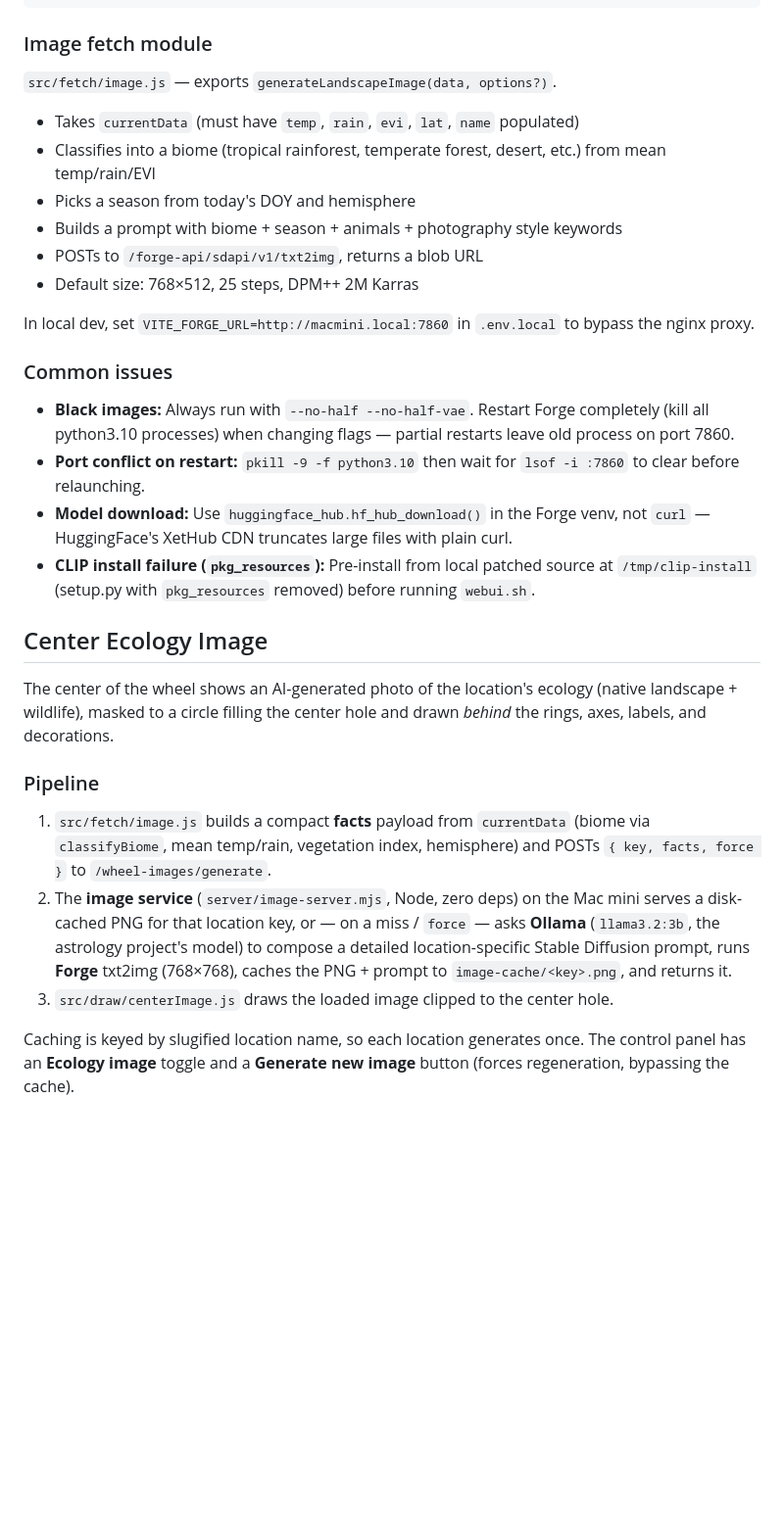
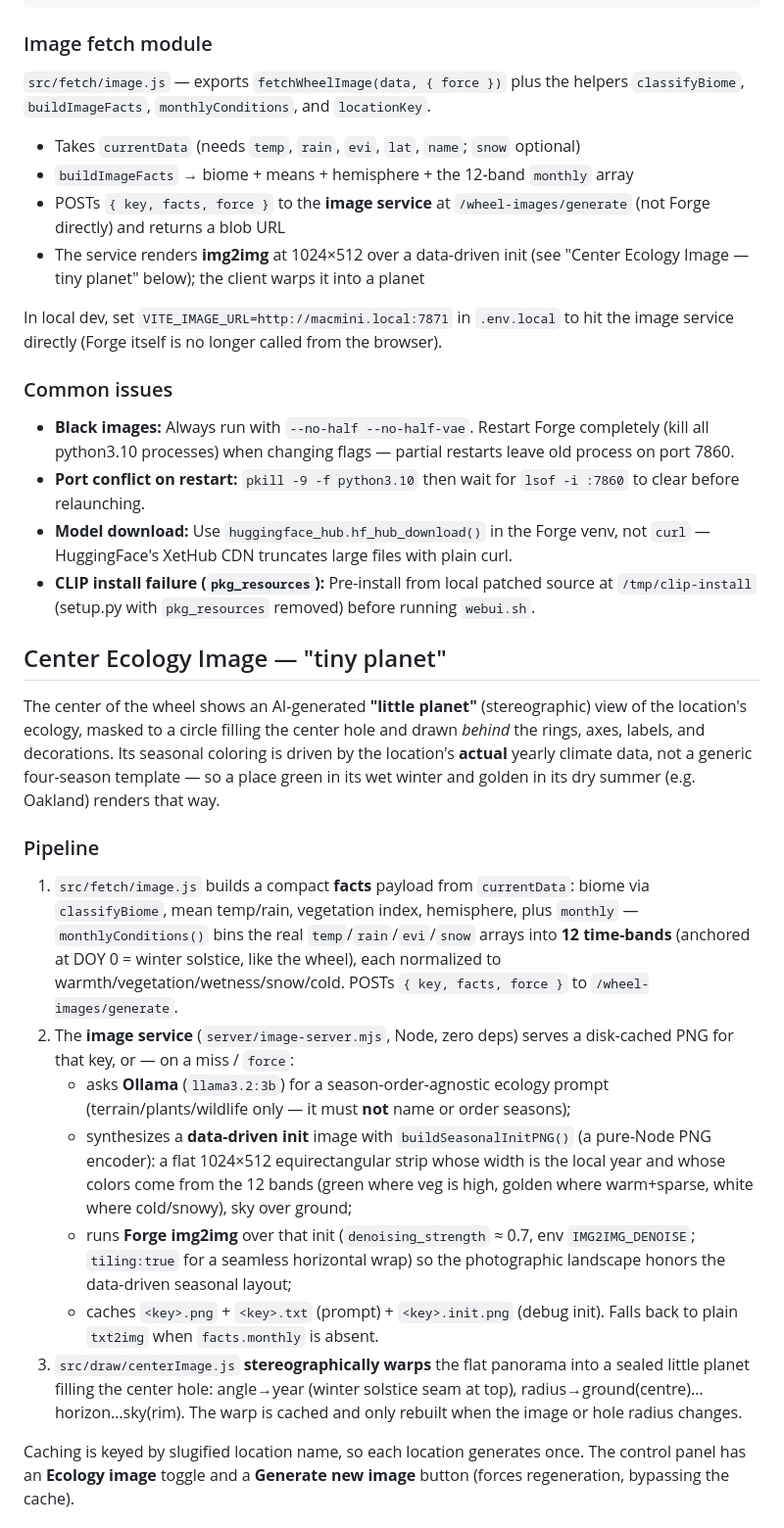
Before and after one commit to bobadams/Wheel-of-the-year, a Markdown page: CLAUDE.md, the part around one of its changes. Shown at 98% size. Rendered like a GitHub page; blank space fills up the shorter version.

Commit message:
Document the data-driven tiny-planet center-image pipeline
Update CLAUDE.md to match the new pipeline: 12-band monthly data →
data-driven init → Forge img2img (tiling) → client stereographic warp.
Fix the stale image.js module description and File Editing Guide rows.

Co-Authored-By: Claude Opus 4.8 <noreply@anthropic.com>

````diff
--- a/CLAUDE.md
+++ b/CLAUDE.md
@@ -213,16 +213,18 @@ location /forge-api/ {
 ```
 
 ### Image fetch module
-`src/fetch/image.js` — exports `generateLandscapeImage(data, options?)`.
+`src/fetch/image.js` — exports `fetchWheelImage(data, { force })` plus the helpers
+`classifyBiome`, `buildImageFacts`, `monthlyConditions`, and `locationKey`.
 
-- Takes `currentData` (must have `temp`, `rain`, `evi`, `lat`, `name` populated)
-- Classifies into a biome (tropical rainforest, temperate forest, desert, etc.) from mean temp/rain/EVI
-- Picks a season from today's DOY and hemisphere
-- Builds a prompt with biome + season + animals + photography style keywords
-- POSTs to `/forge-api/sdapi/v1/txt2img`, returns a blob URL
-- Default size: 768×512, 25 steps, DPM++ 2M Karras
+- Takes `currentData` (needs `temp`, `rain`, `evi`, `lat`, `name`; `snow` optional)
+- `buildImageFacts` → biome + means + hemisphere + the 12-band `monthly` array
+- POSTs `{ key, facts, force }` to the **image service** at `/wheel-images/generate`
+  (not Forge directly) and returns a blob URL
+- The service renders **img2img** at 1024×512 over a data-driven init (see
+  "Center Ecology Image — tiny planet" below); the client warps it into a planet
 
-In local dev, set `VITE_FORGE_URL=http://macmini.local:7860` in `.env.local` to bypass the nginx proxy.
+In local dev, set `VITE_IMAGE_URL=http://macmini.local:7871` in `.env.local` to hit
+the image service directly (Forge itself is no longer called from the browser).
 
 ### Common issues
 - **Black images:** Always run with `--no-half --no-half-vae`. Restart Forge completely (kill all python3.10 processes) when changing flags — partial restarts leave old process on port 7860.
@@ -230,22 +232,39 @@ In local dev, set `VITE_FORGE_URL=http://macmini.local:7860` in `.env.local` to
 - **Model download:** Use `huggingface_hub.hf_hub_download()` in the Forge venv, not `curl` — HuggingFace's XetHub CDN truncates large files with plain curl.
 - **CLIP install failure (`pkg_resources`):** Pre-install from local patched source at `/tmp/clip-install` (setup.py with `pkg_resources` removed) before running `webui.sh`.
 
-## Center Ecology Image
+## Center Ecology Image — "tiny planet"
 
-The center of the wheel shows an AI-generated photo of the location's ecology
-(native landscape + wildlife), masked to a circle filling the center hole and
-drawn *behind* the rings, axes, labels, and decorations.
+The center of the wheel shows an AI-generated **"little planet"** (stereographic)
+view of the location's ecology, masked to a circle filling the center hole and
+drawn *behind* the rings, axes, labels, and decorations. Its seasonal coloring
+is driven by the location's **actual** yearly climate data, not a generic
+four-season template — so a place green in its wet winter and golden in its dry
+summer (e.g. Oakland) renders that way.
 
 ### Pipeline
-1. `src/fetch/image.js` builds a compact **facts** payload from `currentData`
-   (biome via `classifyBiome`, mean temp/rain, vegetation index, hemisphere) and
-   POSTs `{ key, facts, force }` to `/wheel-images/generate`.
-2. The **image service** (`server/image-server.mjs`, Node, zero deps) on the Mac
-   mini serves a disk-cached PNG for that location key, or — on a miss / `force`
-   — asks **Ollama** (`llama3.2:3b`, the astrology project's model) to compose a
-   detailed location-specific Stable Diffusion prompt, runs **Forge** txt2img
-   (768×768), caches the PNG + prompt to `image-cache/<key>.png`, and returns it.
-3. `src/draw/centerImage.js` draws the loaded image clipped to the center hole.
+1. `src/fetch/image.js` builds a compact **facts** payload from `currentData`:
+   biome via `classifyBiome`, mean temp/rain, vegetation index, hemisphere, plus
+   `monthly` — `monthlyConditions()` bins the real `temp`/`rain`/`evi`/`snow`
+   arrays into **12 time-bands** (anchored at DOY 0 = winter solstice, like the
+   wheel), each normalized to warmth/vegetation/wetness/snow/cold. POSTs
+   `{ key, facts, force }` to `/wheel-images/generate`.
+2. The **image service** (`server/image-server.mjs`, Node, zero deps) serves a
+   disk-cached PNG for that key, or — on a miss / `force`:
+   - asks **Ollama** (`llama3.2:3b`) for a season-order-agnostic ecology prompt
+     (terrain/plants/wildlife only — it must **not** name or order seasons);
+   - synthesizes a **data-driven init** image with `buildSeasonalInitPNG()` (a
+     pure-Node PNG encoder): a flat 1024×512 equirectangular strip whose width is
+     the local year and whose colors come from the 12 bands (green where veg is
+     high, golden where warm+sparse, white where cold/snowy), sky over ground;
+   - runs **Forge img2img** over that init (`denoising_strength` ≈ 0.7, env
+     `IMG2IMG_DENOISE`; `tiling:true` for a seamless horizontal wrap) so the
+     photographic landscape honors the data-driven seasonal layout;
+   - caches `<key>.png` + `<key>.txt` (prompt) + `<key>.init.png` (debug init).
+   Falls back to plain `txt2img` when `facts.monthly` is absent.
+3. `src/draw/centerImage.js` **stereographically warps** the flat panorama into a
+   sealed little planet filling the center hole: angle→year (winter solstice seam
+   at top), radius→ground(centre)…horizon…sky(rim). The warp is cached and only
+   rebuilt when the image or hole radius changes.
 
 Caching is keyed by slugified location name, so each location generates once.
 The control panel has an **Ecology image** toggle and a **Generate new image**
````
Also changed, not shown: other parts of CLAUDE.md (+4 -2 lines).
